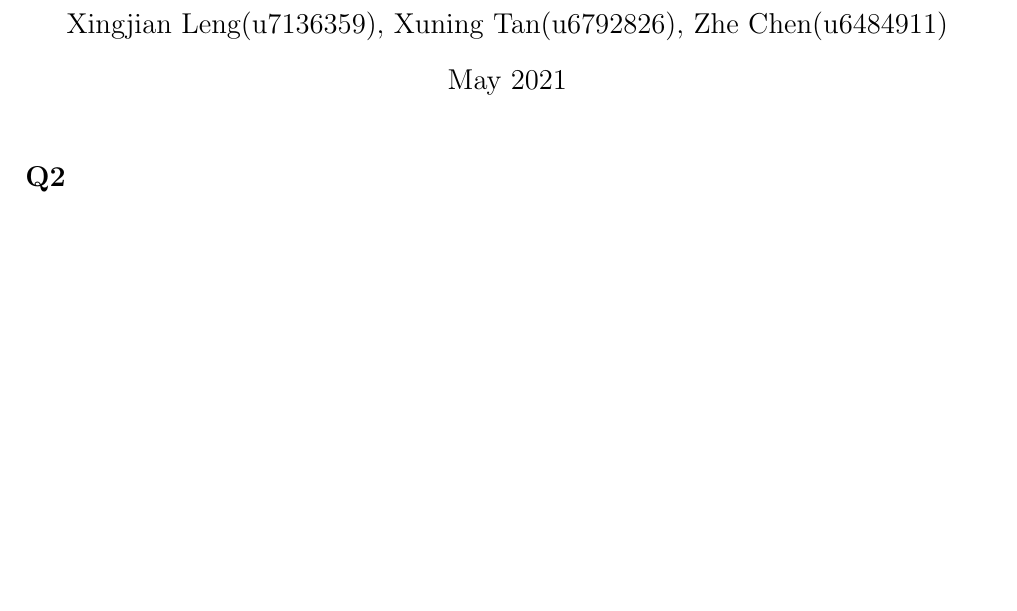
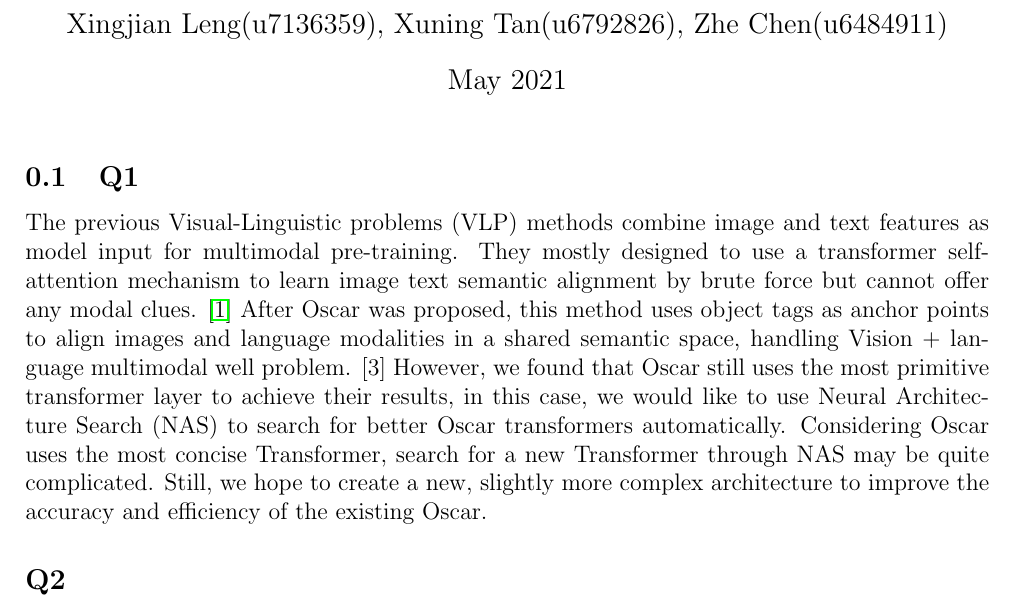
Before and after one commit to A1pine/comp2550-2021-ass3, a LaTeX problem sheet (assignment3.tex): part of page 1 of 6, cut so that both start at the same text, the shorter picture padded with empty space. Compiled offline with pdfLaTeX.

Commit message:
Update Question 1

```diff
--- a/assignment3.tex
+++ b/assignment3.tex
@@ -14,6 +14,8 @@
 \begin{document}
 
 \maketitle
+\subsection{Q1}
+The previous Visual-Linguistic problems (VLP) methods combine image and text features as model input for multimodal pre-training. They mostly designed to use a transformer self-attention mechanism to learn image text semantic alignment by brute force but cannot offer any modal clues. \cite{DBLP:journals/corr/abs-2004-06165} After Oscar was proposed, this method uses object tags as anchor points to align images and language modalities in a shared semantic space, handling Vision + language multimodal well problem. [3] However, we found that Oscar still uses the most primitive transformer layer to achieve their results, in this case, we would like to use Neural Architecture Search (NAS) to search for better Oscar transformers automatically. Considering Oscar uses the most concise Transformer, search for a new Transformer through NAS may be quite complicated. Still, we hope to create a new, slightly more complex architecture to improve the accuracy and efficiency of the existing Oscar.
 
 \subsection*{Q2}
 
```
